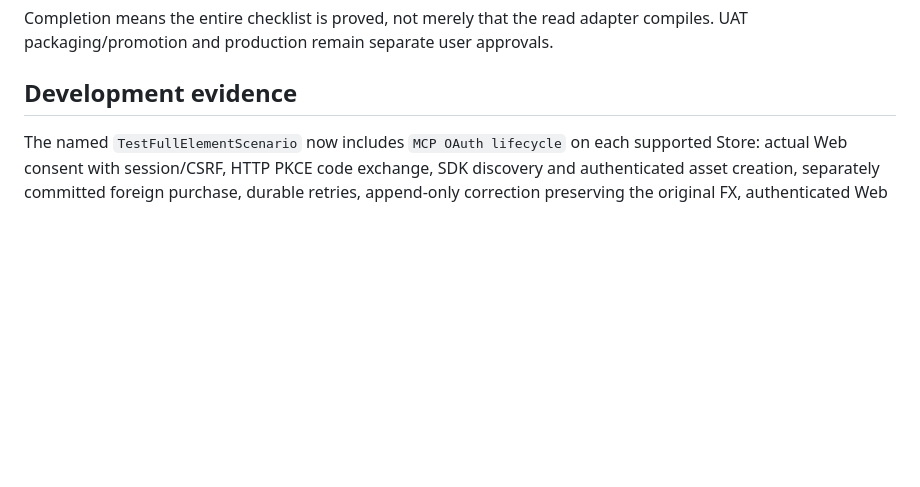
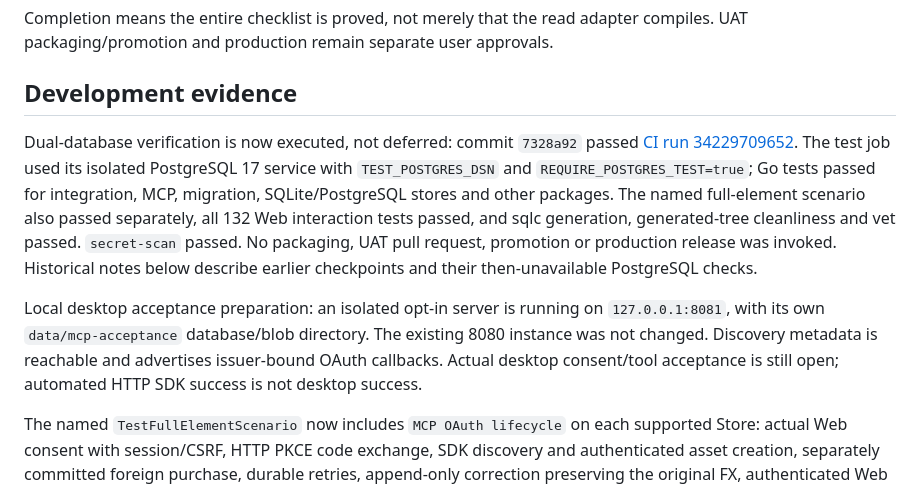
Before and after one commit to SampsonFox/assetloop, a Markdown page: docs/MCP_IMPLEMENTATION.md, the part around one of its changes. Rendered like a GitHub page; blank space fills up the shorter version.

Commit message:
docs(mcp): record dual-database CI acceptance evidence

```diff
--- a/docs/MCP_IMPLEMENTATION.md
+++ b/docs/MCP_IMPLEMENTATION.md
@@ -59,6 +59,22 @@ Completion means the entire checklist is proved, not merely that the read adapte
 compiles. UAT packaging/promotion and production remain separate user approvals.
 
 ## Development evidence
+
+Dual-database verification is now executed, not deferred: commit `7328a92` passed
+[CI run 34229709652](https://github.com/SampsonFox/assetloop/actions/runs/34229709652).
+The test job used its isolated PostgreSQL 17 service with `TEST_POSTGRES_DSN` and
+`REQUIRE_POSTGRES_TEST=true`; Go tests passed for integration, MCP, migration,
+SQLite/PostgreSQL stores and other packages. The named full-element scenario
+also passed separately, all 132 Web interaction tests passed, and sqlc generation,
+generated-tree cleanliness and vet passed. `secret-scan` passed. No packaging,
+UAT pull request, promotion or production release was invoked. Historical notes
+below describe earlier checkpoints and their then-unavailable PostgreSQL checks.
+
+Local desktop acceptance preparation: an isolated opt-in server is running on
+`127.0.0.1:8081`, with its own `data/mcp-acceptance` database/blob directory. The
+existing 8080 instance was not changed. Discovery metadata is reachable and
+advertises issuer-bound OAuth callbacks. Actual desktop consent/tool acceptance
+is still open; automated HTTP SDK success is not desktop success.
 
 The named `TestFullElementScenario` now includes `MCP OAuth lifecycle` on each
 supported Store: actual Web consent with session/CSRF, HTTP PKCE code exchange,
```
Also changed, not shown: other parts of docs/MCP_IMPLEMENTATION.md (+2 -2 lines).
